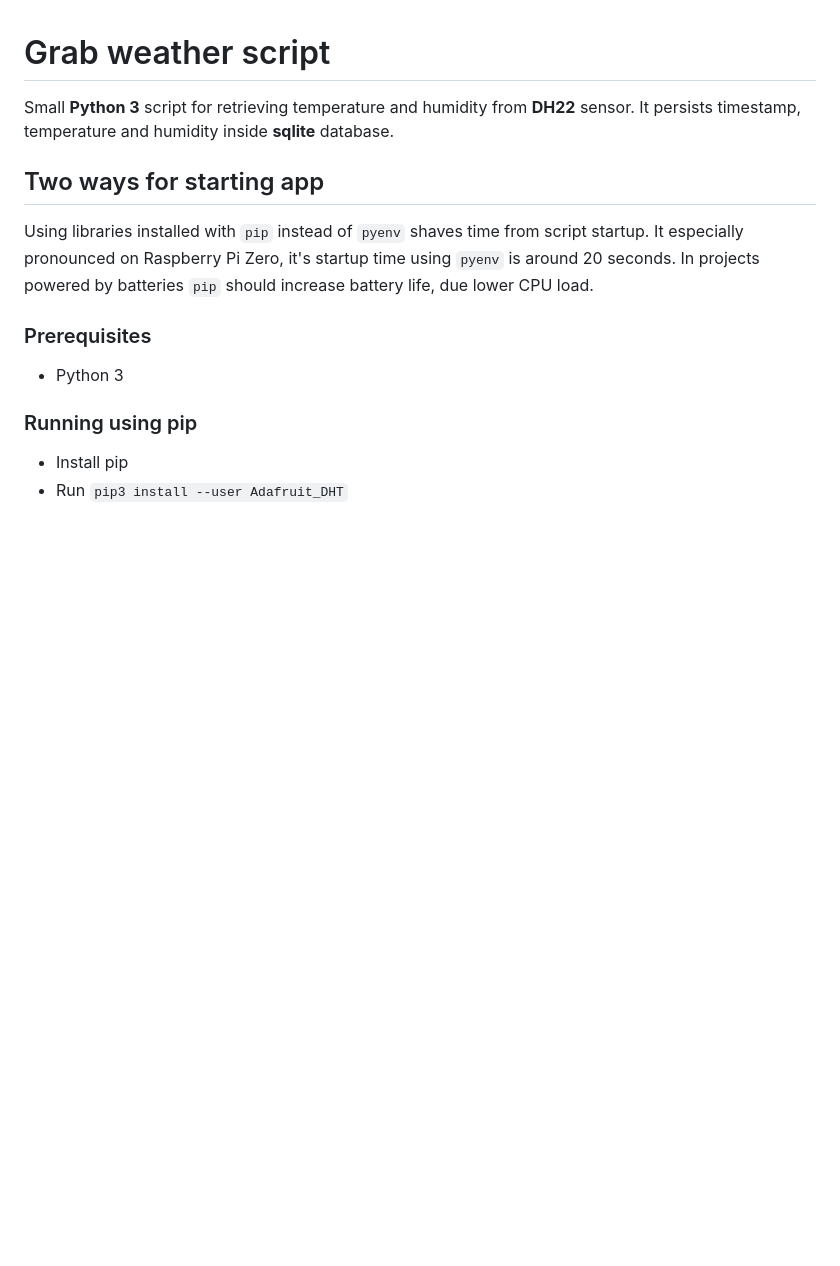
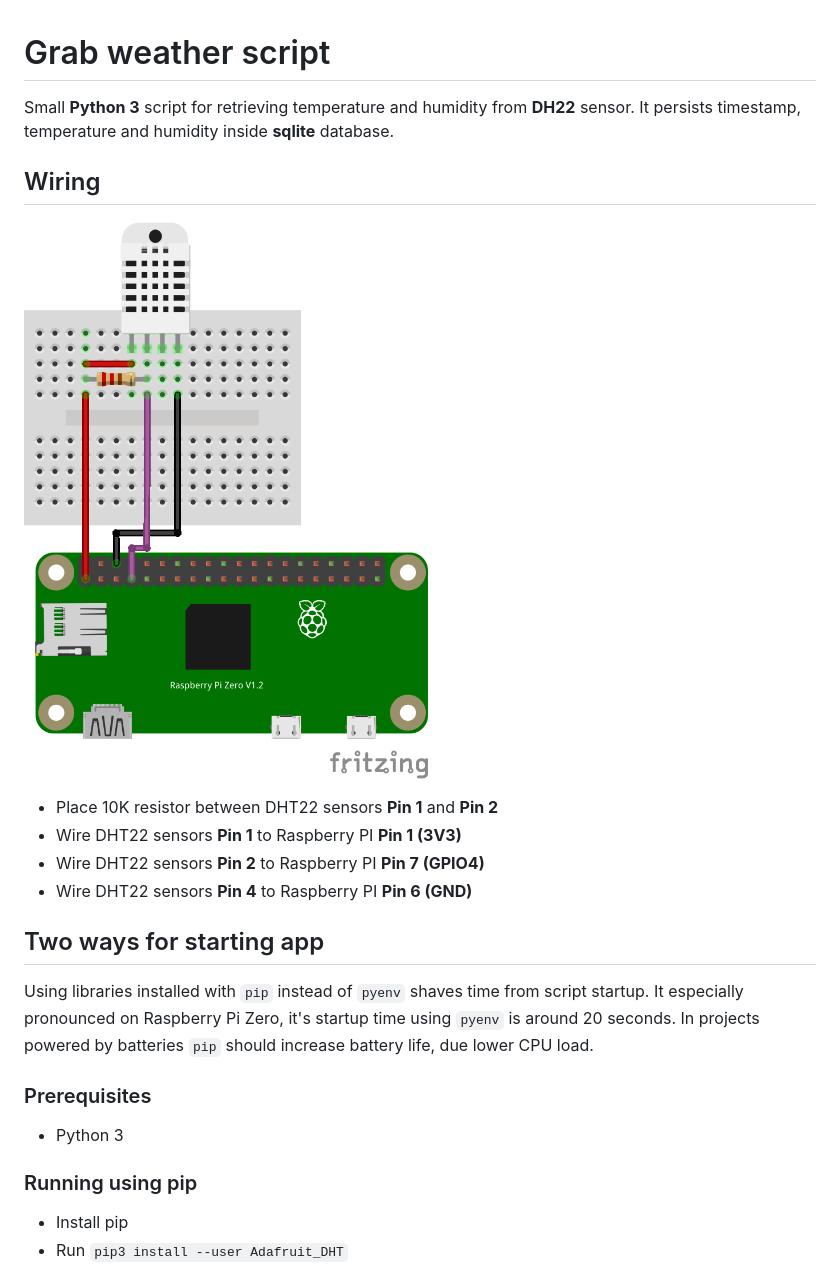
Before and after one commit to dovydasvenckus/weather-station, a Markdown page: weather-grabber/Readme.md, the part around the change. GitHub-like rendering; pictures changed too: weather-grabber/wiring-diagram.png (added); blank space fills up the shorter version.

Commit message:
Add wiring diagram step

```diff
--- a/weather-grabber/Readme.md
+++ b/weather-grabber/Readme.md
@@ -2,6 +2,15 @@
 
 Small **Python 3** script for retrieving temperature and humidity from **DH22** sensor.
 It persists timestamp, temperature and humidity inside **sqlite** database.
+
+## Wiring
+
+![wiring-diagram](wiring-diagram.png "Wiring diagram")
+
+- Place 10K resistor between DHT22 sensors **Pin 1** and **Pin 2**
+- Wire DHT22 sensors **Pin 1** to Raspberry PI **Pin 1 (3V3)**
+- Wire DHT22 sensors **Pin 2** to Raspberry PI **Pin 7 (GPIO4)**
+- Wire DHT22 sensors **Pin 4** to Raspberry PI **Pin 6 (GND)**
 
 ## Two ways for starting app
 
```
Also changed, not shown: 1 other file.
